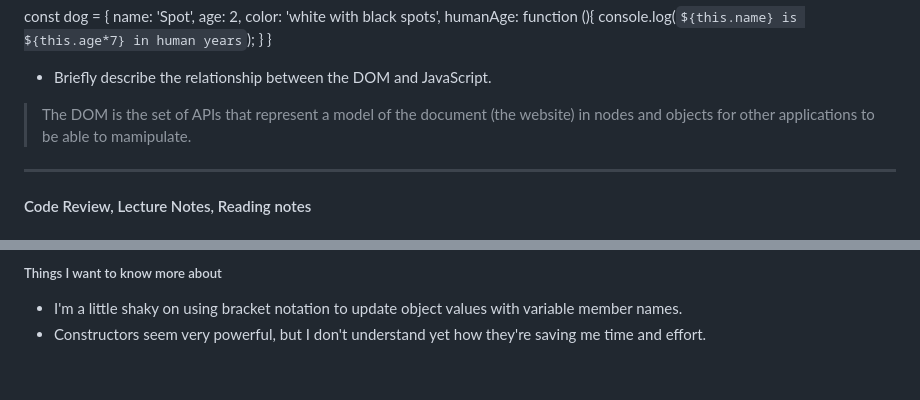
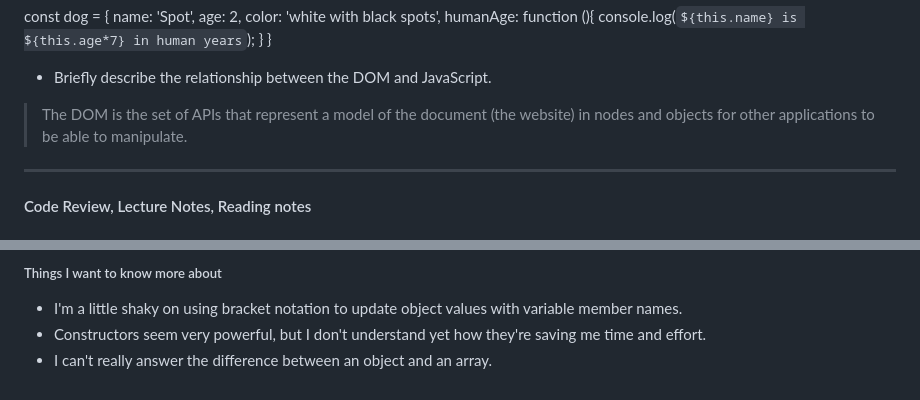
Before and after one commit to kfreemantle/reading-notes, a Markdown page: code-201/RD06.md, 2 parts joined by grey strips. Drawn GitHub-style.

Commit message:
fixed typos in rd6

```diff
--- a/code-201/RD06.md
+++ b/code-201/RD06.md
@@ -37,7 +37,9 @@ const dog = {
 
 - Briefly describe the relationship between the DOM and JavaScript.
 
-> The DOM is the set of APIs that represent a model of the document (the website) in nodes and objects for other applications to be able to mamipulate.
+> The DOM is the set of APIs that represent a model of the document (the website) in nodes and objects for other applications to be able to manipulate.
+
+
 ----
 
 #### Code Review, Lecture Notes, Reading notes
@@ -133,3 +135,4 @@ frankie.introduceSelf();
 
 - I'm a little shaky on using bracket notation to update object values with variable member names.
 - Constructors seem very powerful, but I don't understand yet how they're saving me time and effort.
+- I can't really answer the difference between an object and an array.
```
